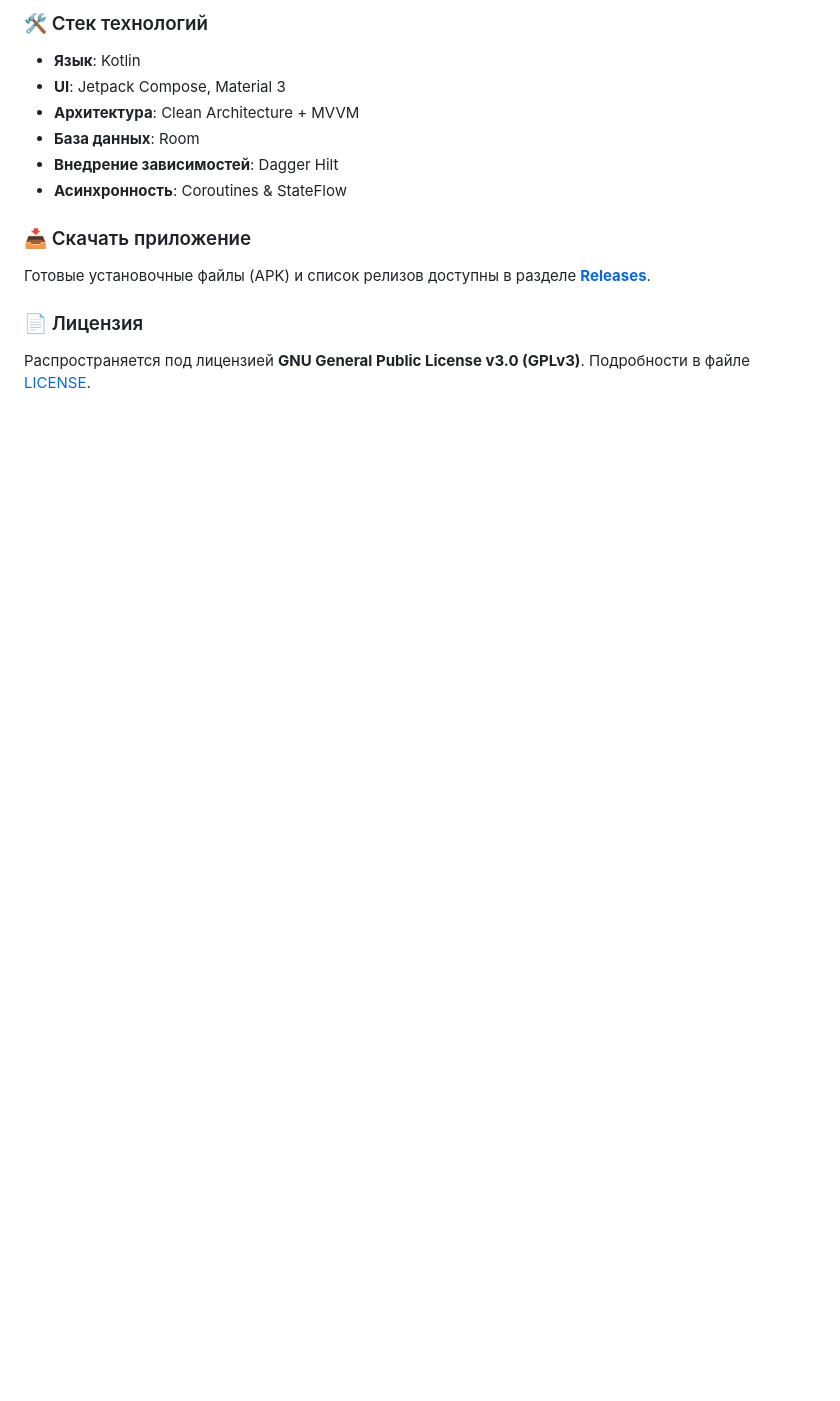
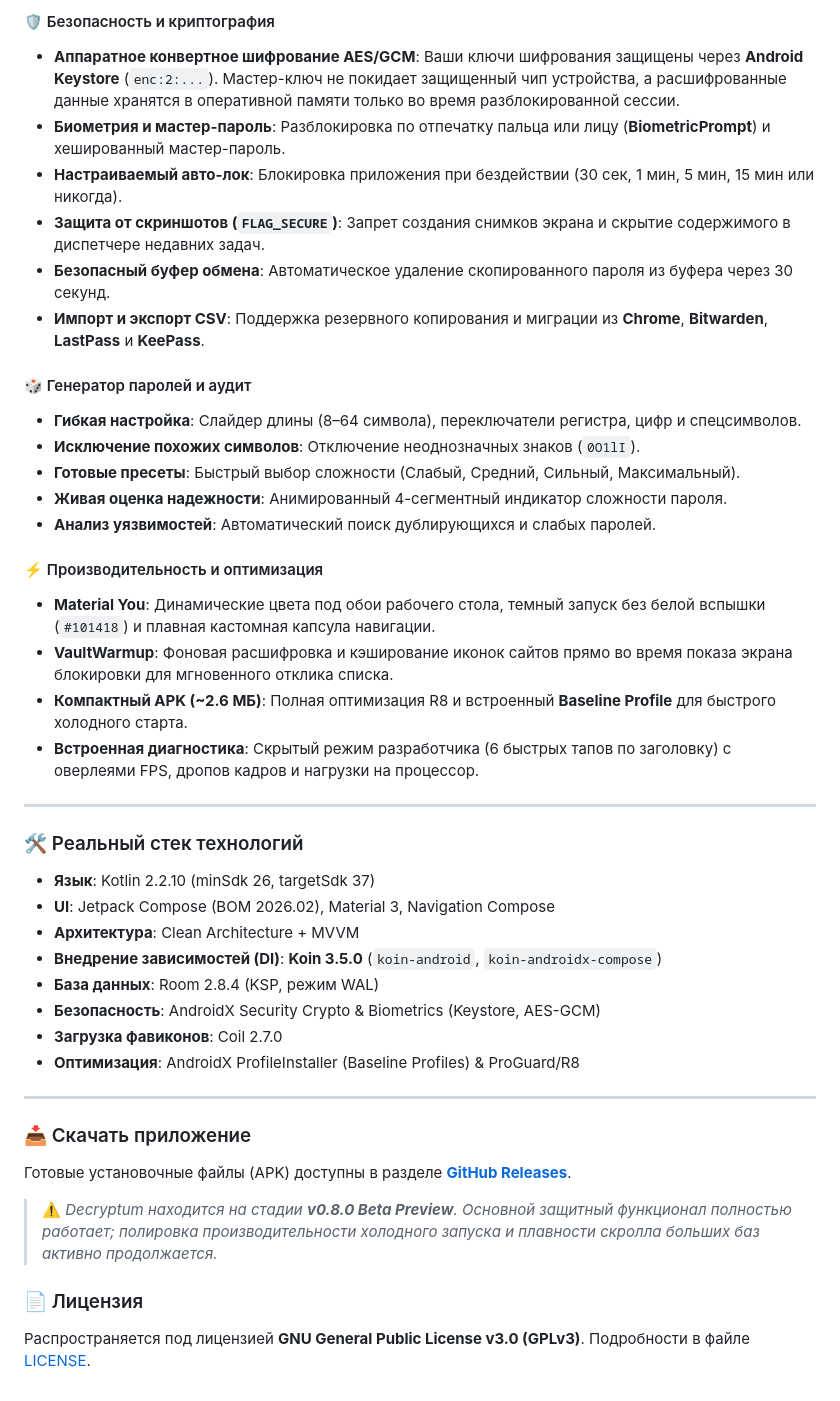
Before and after one commit to Doffi4/Decryptum, a Markdown page: README.md, the part around one of its changes. GitHub-like rendering; folded sections open; blank space fills up the shorter version.

```diff
--- a/README.md
+++ b/README.md
@@ -52,14 +74,43 @@ Distributed under the **GNU General Public License v3.0 (GPLv3)**. See [LICENSE]
 
-### 🛠️ Стек технологий
-- **Язык**: Kotlin
-- **UI**: Jetpack Compose, Material 3
+#### 🛡️ Безопасность и криптография
+- **Аппаратное конвертное шифрование AES/GCM**: Ваши ключи шифрования защищены через **Android Keystore** (`enc:2:...`). Мастер-ключ не покидает защищенный чип устройства, а расшифрованные данные хранятся в оперативной памяти только во время разблокированной сессии.
+- **Биометрия и мастер-пароль**: Разблокировка по отпечатку пальца или лицу (**BiometricPrompt**) и хешированный мастер-пароль.
+- **Настраиваемый авто-лок**: Блокировка приложения при бездействии (30 сек, 1 мин, 5 мин, 15 мин или никогда).
+- **Защита от скриншотов (`FLAG_SECURE`)**: Запрет создания снимков экрана и скрытие содержимого в диспетчере недавних задач.
+- **Безопасный буфер обмена**: Автоматическое удаление скопированного пароля из буфера через 30 секунд.
+- **Импорт и экспорт CSV**: Поддержка резервного копирования и миграции из **Chrome**, **Bitwarden**, **LastPass** и **KeePass**.
+
+#### 🎲 Генератор паролей и аудит
+- **Гибкая настройка**: Слайдер длины (8–64 символа), переключатели регистра, цифр и спецсимволов.
+- **Исключение похожих символов**: Отключение неоднозначных знаков (`0O1lI`).
+- **Готовые пресеты**: Быстрый выбор сложности (Слабый, Средний, Сильный, Максимальный).
+- **Живая оценка надежности**: Анимированный 4-сегментный индикатор сложности пароля.
+- **Анализ уязвимостей**: Автоматический поиск дублирующихся и слабых паролей.
+
+#### ⚡ Производительность и оптимизация
+- **Material You**: Динамические цвета под обои рабочего стола, темный запуск без белой вспышки (`#101418`) и плавная кастомная капсула навигации.
+- **VaultWarmup**: Фоновая расшифровка и кэширование иконок сайтов прямо во время показа экрана блокировки для мгновенного отклика списка.
+- **Компактный APK (~2.6 МБ)**: Полная оптимизация R8 и встроенный **Baseline Profile** для быстрого холодного старта.
+- **Встроенная диагностика**: Скрытый режим разработчика (6 быстрых тапов по заголовку) с оверлеями FPS, дропов кадров и нагрузки на процессор.
+
+---
+
+### 🛠️ Реальный стек технологий
+- **Язык**: Kotlin 2.2.10 (minSdk 26, targetSdk 37)
+- **UI**: Jetpack Compose (BOM 2026.02), Material 3, Navigation Compose
 - **Архитектура**: Clean Architecture + MVVM
-- **База данных**: Room
-- **Внедрение зависимостей**: Dagger Hilt
-- **Асинхронность**: Coroutines & StateFlow
+- **Внедрение зависимостей (DI)**: **Koin 3.5.0** (`koin-android`, `koin-androidx-compose`)
+- **База данных**: Room 2.8.4 (KSP, режим WAL)
+- **Безопасность**: AndroidX Security Crypto & Biometrics (Keystore, AES-GCM)
+- **Загрузка фавиконов**: Coil 2.7.0
+- **Оптимизация**: AndroidX ProfileInstaller (Baseline Profiles) & ProGuard/R8
+
+---
 
 ### 📥 Скачать приложение
-Готовые установочные файлы (APK) и список релизов доступны в разделе [**Releases**](https://github.com/Doffi4/Decryptum/releases).
+Готовые установочные файлы (APK) доступны в разделе [**GitHub Releases**](https://github.com/Doffi4/Decryptum/releases).
+
+> ⚠️ *Decryptum находится на стадии **v0.8.0 Beta Preview**. Основной защитный функционал полностью работает; полировка производительности холодного запуска и плавности скролла больших баз активно продолжается.*
 
 ### 📄 Лицензия
 Распространяется под лицензией **GNU General Public License v3.0 (GPLv3)**. Подробности в файле [LICENSE](LICENSE).
```
Also changed, not shown: other parts of README.md (+47 -25 lines).
